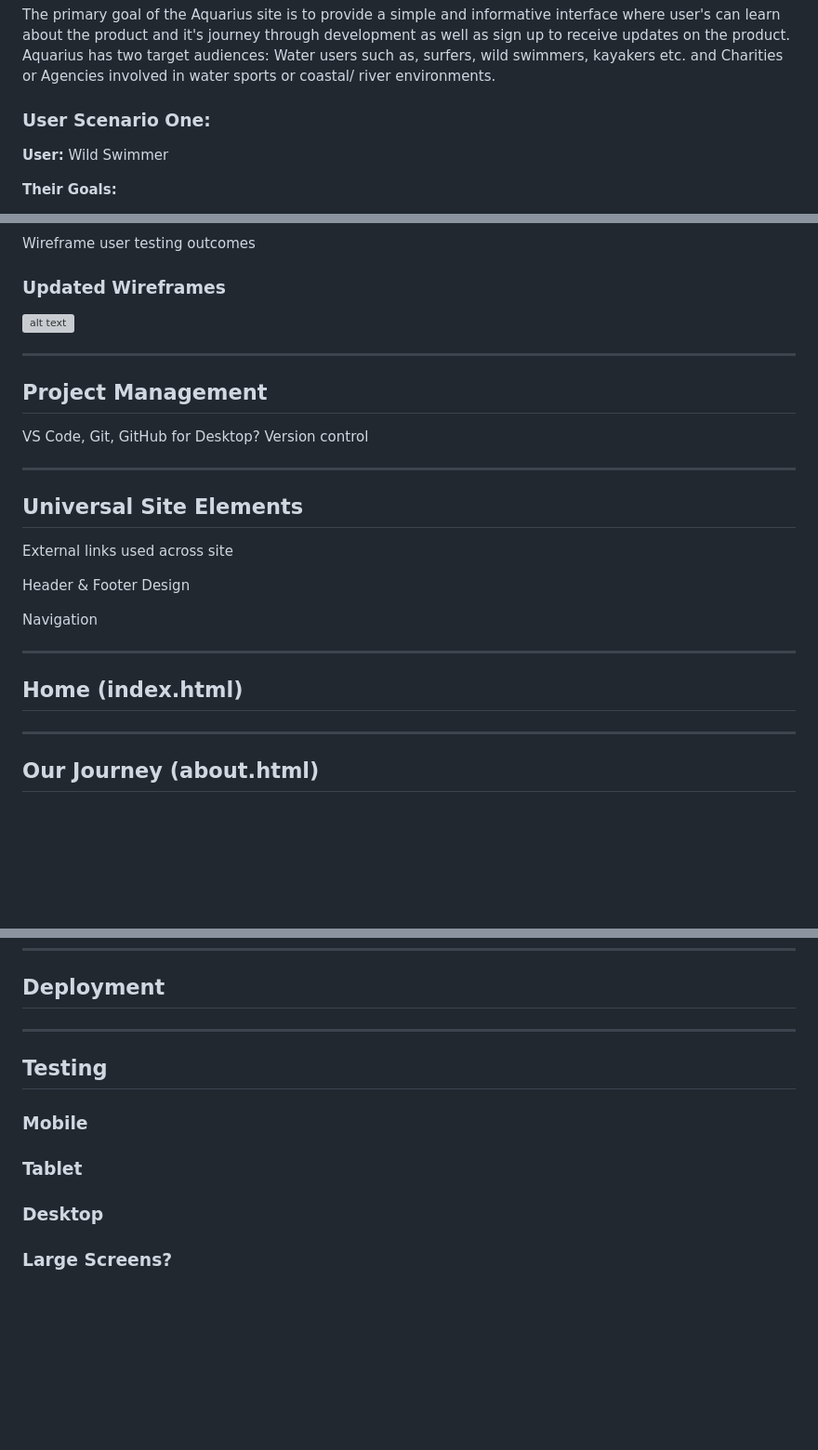
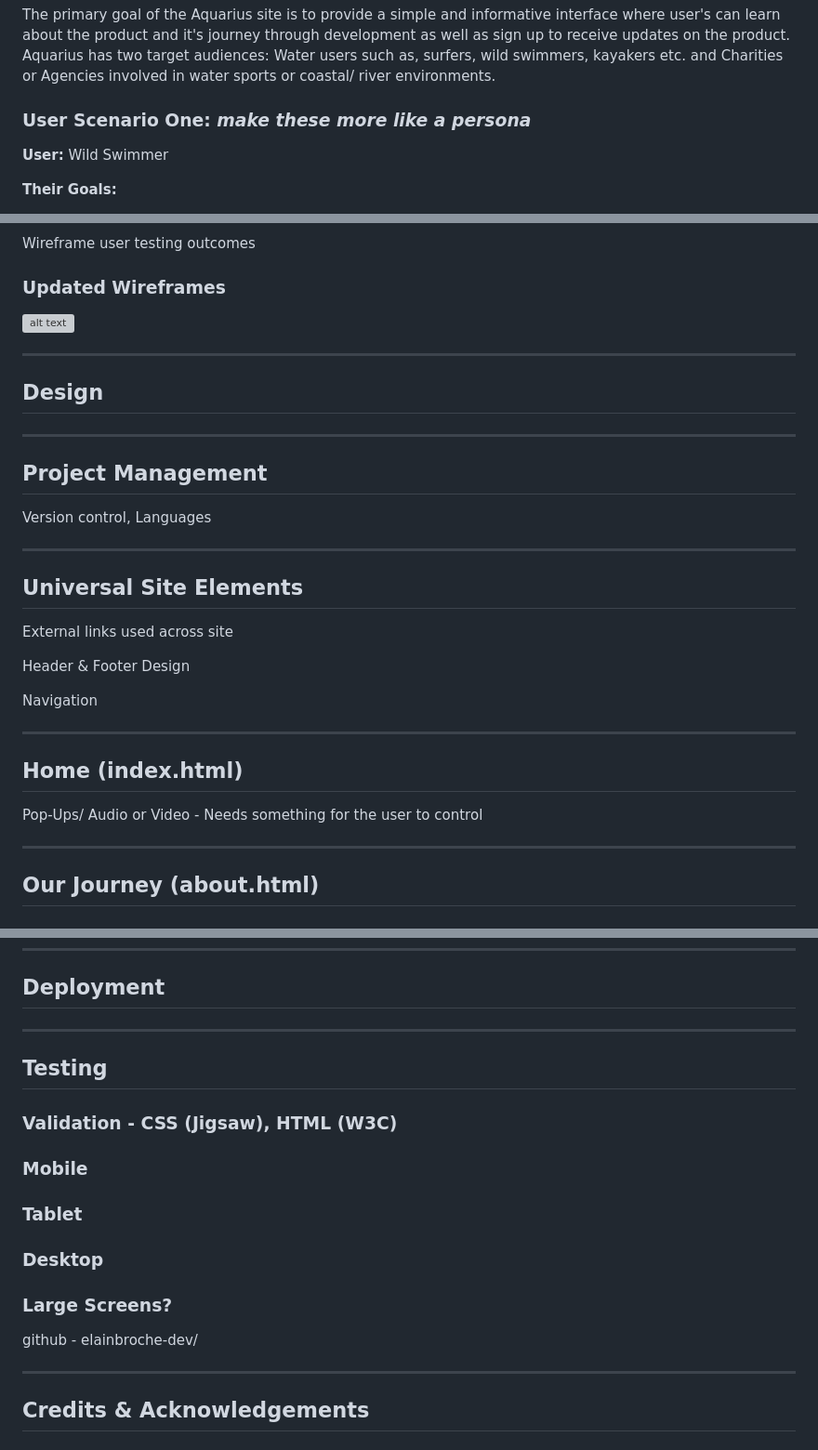
Before and after one commit to Renz2299/aquarius_mp1, a Markdown page: README.md, 3 parts joined by grey strips. Shown: that part at 93% size. GitHub-like rendering; blank space fills up the shorter version; grey boxes are pictures that could not be loaded.

Commit message:
Updates to README.md
Minor notes added from weekly tutor meeting to help with content & layout of README.md

```diff
--- a/README.md
+++ b/README.md
@@ -43,7 +45,7 @@ Below are the initial pen & paper wireframes for the site:
 ### Project Goals
 The primary goal of the Aquarius site is to provide a simple and informative interface where user's can learn about the product and it's journey through development as well as sign up to receive updates on the product. Aquarius has two target audiences: Water users such as, surfers, wild swimmers, kayakers etc. and Charities or Agencies involved in water sports or coastal/ river environments.
 
-### User Scenario One:
+### User Scenario One: *make these more like a persona*
 **User:** Wild Swimmer
 
 **Their Goals:**
@@ -89,8 +91,12 @@ Wireframe user testing outcomes
 
 ***
 
+## Design
+
+***
+
 ## Project Management
-VS Code, Git, GitHub for Desktop? Version control
+Version control, Languages
 
 ***
 
@@ -104,6 +110,7 @@ Navigation
 ***
 
 ## Home (index.html)
+Pop-Ups/ Audio or Video - Needs something for the user to control
 
 ***
 
@@ -120,7 +127,14 @@ Navigation
 ***
 
 ## Testing
+### Validation - CSS (Jigsaw), HTML (W3C)
 ### Mobile
 ### Tablet
 ### Desktop
 ### Large Screens?
+
+github - elainbroche-dev/
+
+***
+
+## Credits & Acknowledgements
```
Also changed, not shown: other parts of README.md (+2 -0 lines).
